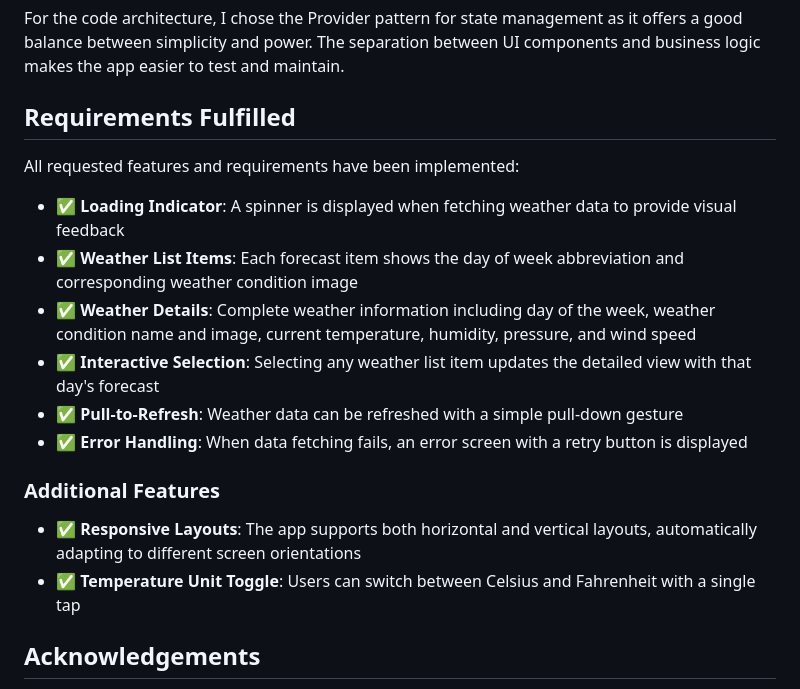
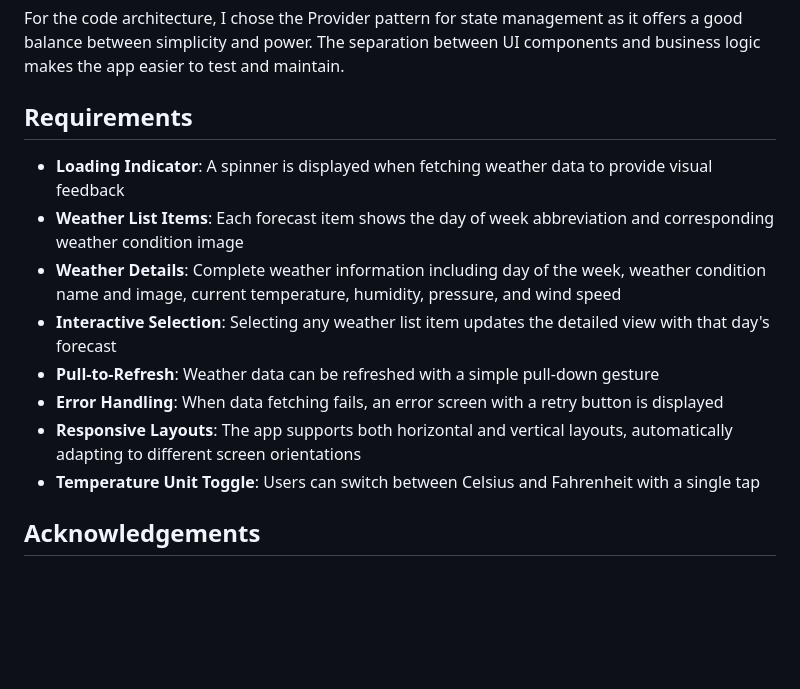
Before and after one commit to AminSheikh/weather_app, a Markdown page: README.md, the part around the change. Drawn GitHub-style; blank space fills up the shorter version.

```diff
--- a/README.md
+++ b/README.md
@@ -93,21 +93,16 @@ I wanted to create a visually appealing app that feels natural to use. The weath
 
 For the code architecture, I chose the Provider pattern for state management as it offers a good balance between simplicity and power. The separation between UI components and business logic makes the app easier to test and maintain.
 
-## Requirements Fulfilled
+## Requirements
 
-All requested features and requirements have been implemented:
-
-- ✅ **Loading Indicator**: A spinner is displayed when fetching weather data to provide visual feedback
-- ✅ **Weather List Items**: Each forecast item shows the day of week abbreviation and corresponding weather condition image
-- ✅ **Weather Details**: Complete weather information including day of the week, weather condition name and image, current temperature, humidity, pressure, and wind speed
-- ✅ **Interactive Selection**: Selecting any weather list item updates the detailed view with that day's forecast
-- ✅ **Pull-to-Refresh**: Weather data can be refreshed with a simple pull-down gesture
-- ✅ **Error Handling**: When data fetching fails, an error screen with a retry button is displayed
-
-### Additional Features
-
-- ✅ **Responsive Layouts**: The app supports both horizontal and vertical layouts, automatically adapting to different screen orientations
-- ✅ **Temperature Unit Toggle**: Users can switch between Celsius and Fahrenheit with a single tap
+-  **Loading Indicator**: A spinner is displayed when fetching weather data to provide visual feedback
+-  **Weather List Items**: Each forecast item shows the day of week abbreviation and corresponding weather condition image
+-  **Weather Details**: Complete weather information including day of the week, weather condition name and image, current temperature, humidity, pressure, and wind speed
+-  **Interactive Selection**: Selecting any weather list item updates the detailed view with that day's forecast
+-  **Pull-to-Refresh**: Weather data can be refreshed with a simple pull-down gesture
+-  **Error Handling**: When data fetching fails, an error screen with a retry button is displayed
+-  **Responsive Layouts**: The app supports both horizontal and vertical layouts, automatically adapting to different screen orientations
+-  **Temperature Unit Toggle**: Users can switch between Celsius and Fahrenheit with a single tap
 
 ## Acknowledgements
 
```
